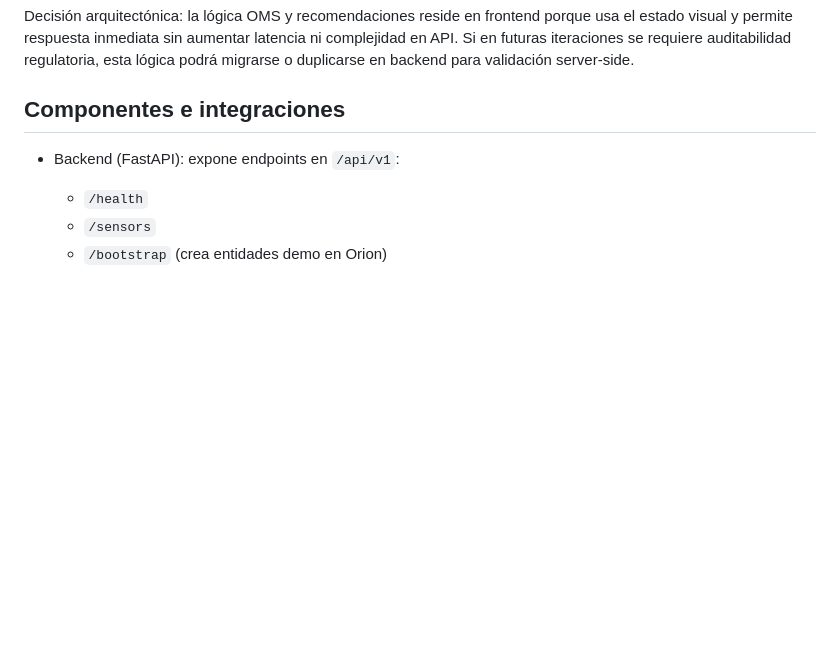
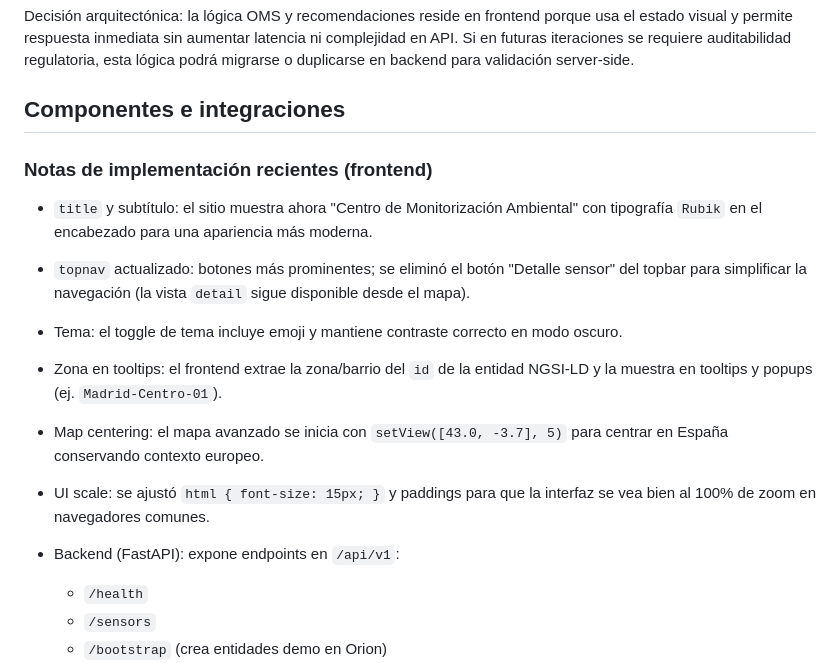
Before and after one commit to Mariahbreijo/P3_XDEI, a Markdown page: docs/architecture.md, the part around the change. Drawn GitHub-style; blank space fills up the shorter version.

```diff
--- a/docs/architecture.md
+++ b/docs/architecture.md
@@ -49,6 +49,16 @@ Decisión arquitectónica: la lógica OMS y recomendaciones reside en frontend p
 
 ## Componentes e integraciones
 
+### Notas de implementación recientes (frontend)
+
+- `title` y subtítulo: el sitio muestra ahora "Centro de Monitorización Ambiental" con tipografía `Rubik` en el encabezado para una apariencia más moderna.
+- `topnav` actualizado: botones más prominentes; se eliminó el botón "Detalle sensor" del topbar para simplificar la navegación (la vista `detail` sigue disponible desde el mapa).
+- Tema: el toggle de tema incluye emoji y mantiene contraste correcto en modo oscuro.
+- Zona en tooltips: el frontend extrae la zona/barrio del `id` de la entidad NGSI-LD y la muestra en tooltips y popups (ej. `Madrid-Centro-01`).
+- Map centering: el mapa avanzado se inicia con `setView([43.0, -3.7], 5)` para centrar en España conservando contexto europeo.
+- UI scale: se ajustó `html { font-size: 15px; }` y paddings para que la interfaz se vea bien al 100% de zoom en navegadores comunes.
+
+
 - Backend (FastAPI): expone endpoints en `/api/v1`:
   - `/health`
   - `/sensors`
```
Also changed, not shown: docs/PRD.md (+12 -1 lines), docs/data_model.md (+2 -0 lines).
